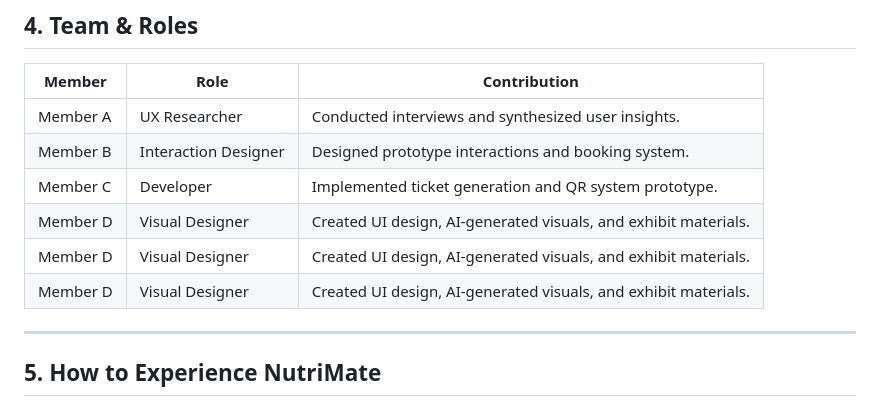
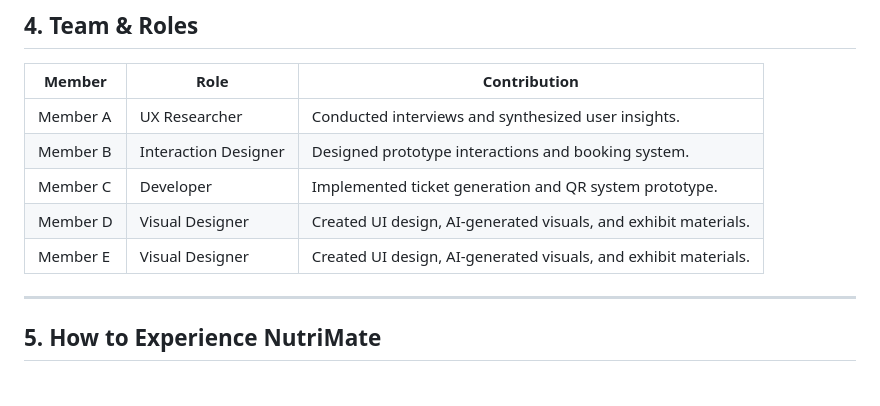
Before and after one commit to Richard-WYZ/DECO3500_DesignProject_Team_LateBu, a Markdown page: README.md, the part around the change. Drawn GitHub-style.

Commit message:
refine readme file

```diff
--- a/README.md
+++ b/README.md
@@ -38,8 +38,7 @@ A complete copy of all Wiki markdown sources is also included in this repository
 | Member B | Interaction Designer | Designed prototype interactions and booking system.             |
 | Member C | Developer            | Implemented ticket generation and QR system prototype.          |
 | Member D | Visual Designer      | Created UI design, AI-generated visuals, and exhibit materials. |
-| Member D | Visual Designer      | Created UI design, AI-generated visuals, and exhibit materials. |
-| Member D | Visual Designer      | Created UI design, AI-generated visuals, and exhibit materials. |
+| Member E | Visual Designer      | Created UI design, AI-generated visuals, and exhibit materials. |
 
 ---
 
```
Also changed, not shown: Documentation/Iteration2/prototype.md (+21 -9 lines), Documentation/prototype_evaluation/Exhibit.md (+49 -20 lines), Documentation/Iteration2/image/prototype.jpg (added), Documentation/prototype_evaluation/Exhibit/image1.jpg, Documentation/prototype_evaluation/Exhibit/image2.jpg (deleted), Documentation/prototype_evaluation/Exhibit/introwebsite.png (added), Documentation/prototype_evaluation/Exhibit/prototype.jpg (deleted).
